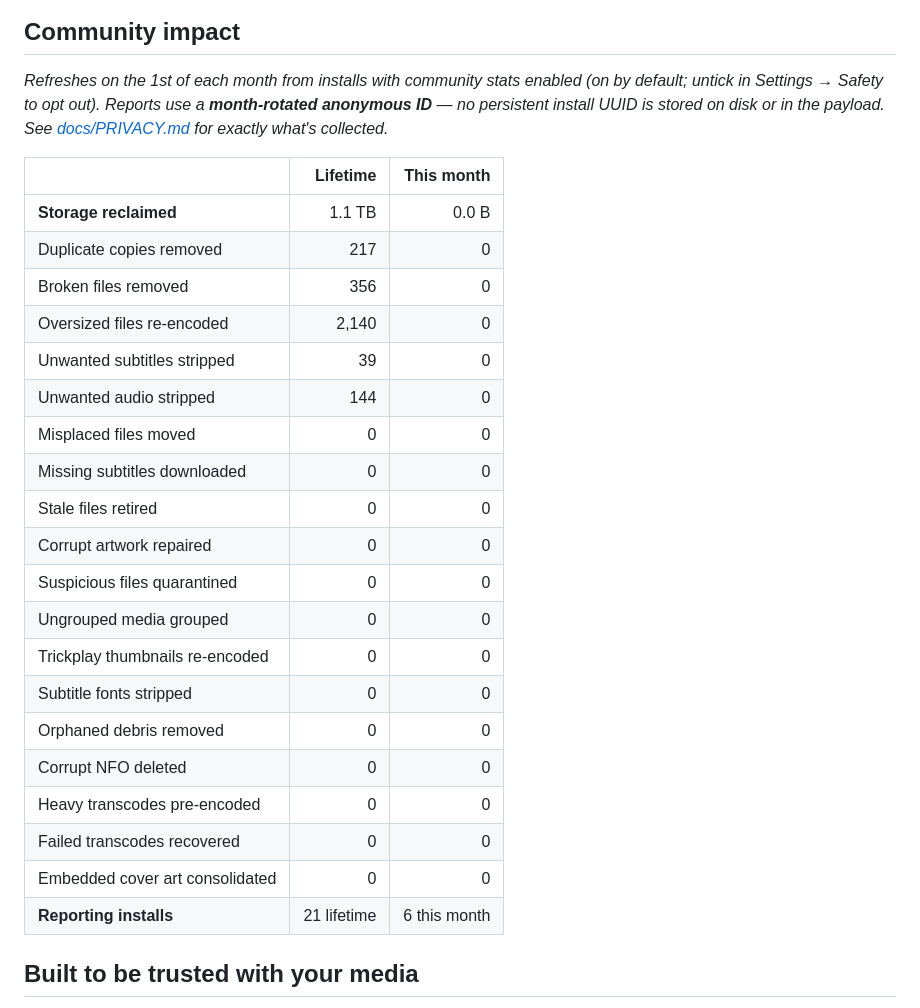
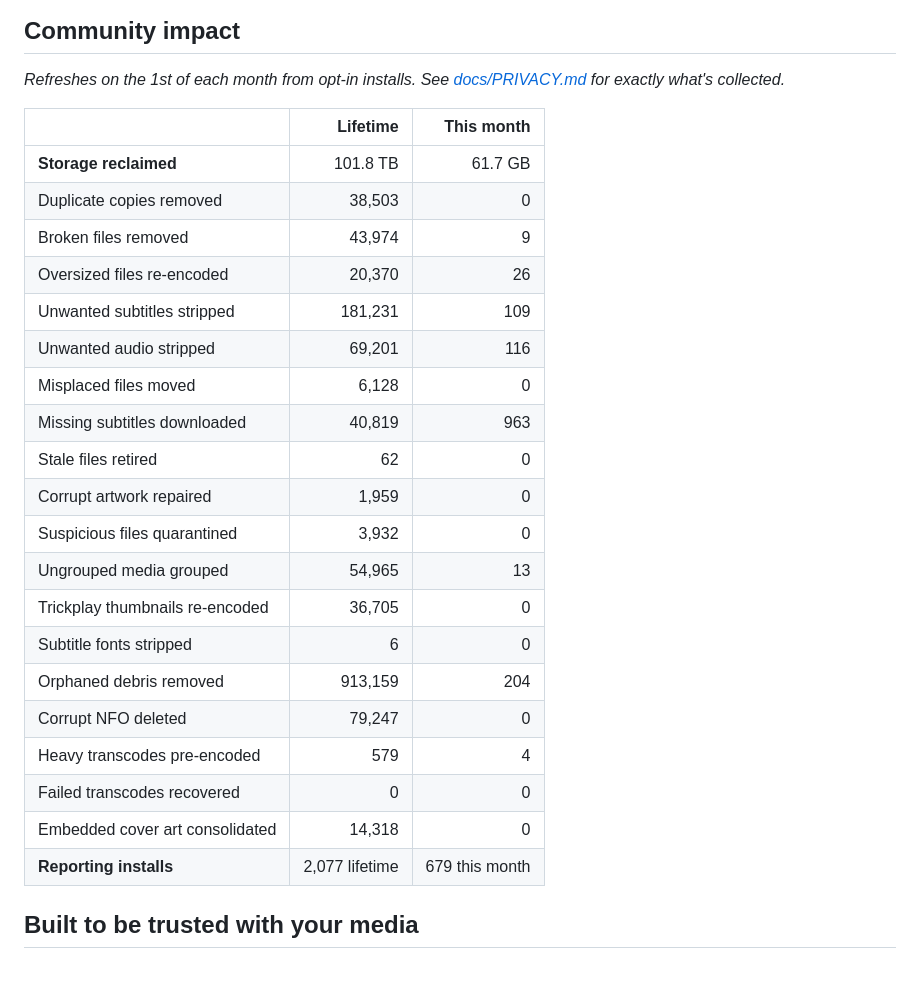
Before and after one commit to crackruckles/MediaDash, a Markdown page: README.md, the part around the change. Rendered like a GitHub page; blank space fills up the shorter version.

Commit message:
Refresh community stats

```diff
--- a/README.md
+++ b/README.md
@@ -76,30 +76,30 @@ Every fix type runs independently: **Off · Detect only · Ask me first · Autom
 ## Community impact
 
 <!-- STATS:START -->
-_Refreshes on the 1st of each month from installs with community stats enabled (on by default; untick in Settings → Safety to opt out). Reports use a **month-rotated anonymous ID** — no persistent install UUID is stored on disk or in the payload. See [docs/PRIVACY.md](docs/PRIVACY.md) for exactly what's collected._
+_Refreshes on the 1st of each month from opt-in installs. See [docs/PRIVACY.md](docs/PRIVACY.md) for exactly what's collected._
 
 | | Lifetime | This month |
 |---|---:|---:|
-| **Storage reclaimed** | 1.1 TB | 0.0 B |
-| Duplicate copies removed | 217 | 0 |
-| Broken files removed | 356 | 0 |
-| Oversized files re-encoded | 2,140 | 0 |
-| Unwanted subtitles stripped | 39 | 0 |
-| Unwanted audio stripped | 144 | 0 |
-| Misplaced files moved | 0 | 0 |
-| Missing subtitles downloaded | 0 | 0 |
-| Stale files retired | 0 | 0 |
-| Corrupt artwork repaired | 0 | 0 |
-| Suspicious files quarantined | 0 | 0 |
-| Ungrouped media grouped | 0 | 0 |
-| Trickplay thumbnails re-encoded | 0 | 0 |
-| Subtitle fonts stripped | 0 | 0 |
-| Orphaned debris removed | 0 | 0 |
-| Corrupt NFO deleted | 0 | 0 |
-| Heavy transcodes pre-encoded | 0 | 0 |
+| **Storage reclaimed** | 101.8 TB | 61.7 GB |
+| Duplicate copies removed | 38,503 | 0 |
+| Broken files removed | 43,974 | 9 |
+| Oversized files re-encoded | 20,370 | 26 |
+| Unwanted subtitles stripped | 181,231 | 109 |
+| Unwanted audio stripped | 69,201 | 116 |
+| Misplaced files moved | 6,128 | 0 |
+| Missing subtitles downloaded | 40,819 | 963 |
+| Stale files retired | 62 | 0 |
+| Corrupt artwork repaired | 1,959 | 0 |
+| Suspicious files quarantined | 3,932 | 0 |
+| Ungrouped media grouped | 54,965 | 13 |
+| Trickplay thumbnails re-encoded | 36,705 | 0 |
+| Subtitle fonts stripped | 6 | 0 |
+| Orphaned debris removed | 913,159 | 204 |
+| Corrupt NFO deleted | 79,247 | 0 |
+| Heavy transcodes pre-encoded | 579 | 4 |
 | Failed transcodes recovered | 0 | 0 |
-| Embedded cover art consolidated | 0 | 0 |
-| **Reporting installs** | 21 lifetime | 6 this month |
+| Embedded cover art consolidated | 14,318 | 0 |
+| **Reporting installs** | 2,077 lifetime | 679 this month |
 <!-- STATS:END -->
 
 ## Built to be trusted with your media
```
